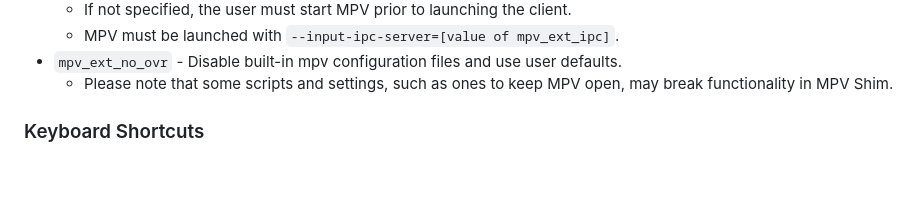
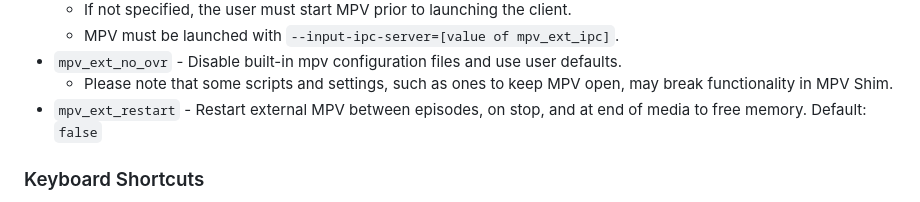
Before and after one commit to jellyfin/jellyfin-mpv-shim, a Markdown page: README.md, the part around the change. Drawn GitHub-style; blank space fills up the shorter version.

Commit message:
docs: document mpv_ext_restart option
Add documentation for the mpv_ext_restart config option in the External MPV section.

```diff
--- a/README.md
+++ b/README.md
@@ -266,6 +266,7 @@ practical to use in most cases for the Flatpak version.
 - `mpv_ext_no_ovr` - Disable built-in mpv configuration files and use user defaults.
   - Please note that some scripts and settings, such as ones to keep MPV open, may break
       functionality in MPV Shim.
+- `mpv_ext_restart` - Restart external MPV between episodes, on stop, and at end of media to free memory. Default: `false`
 
 ### Keyboard Shortcuts
 
```
